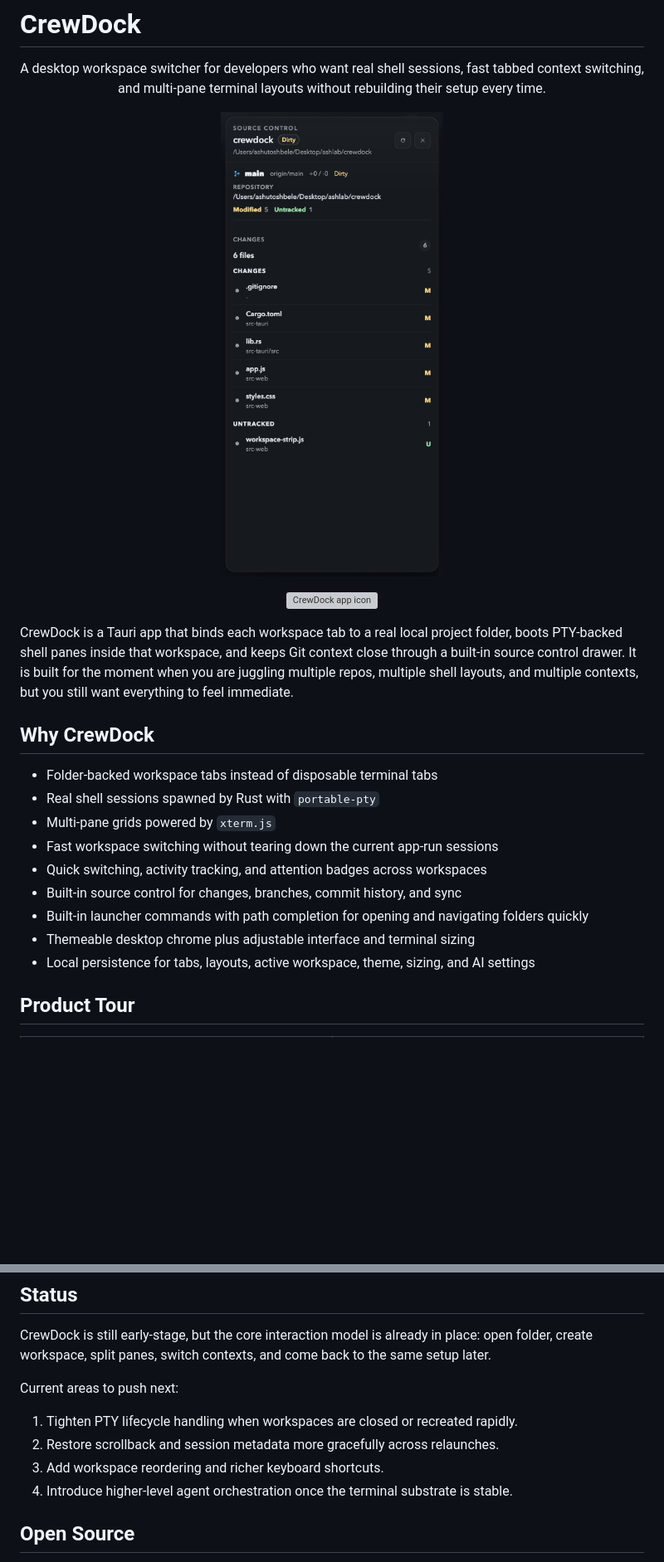
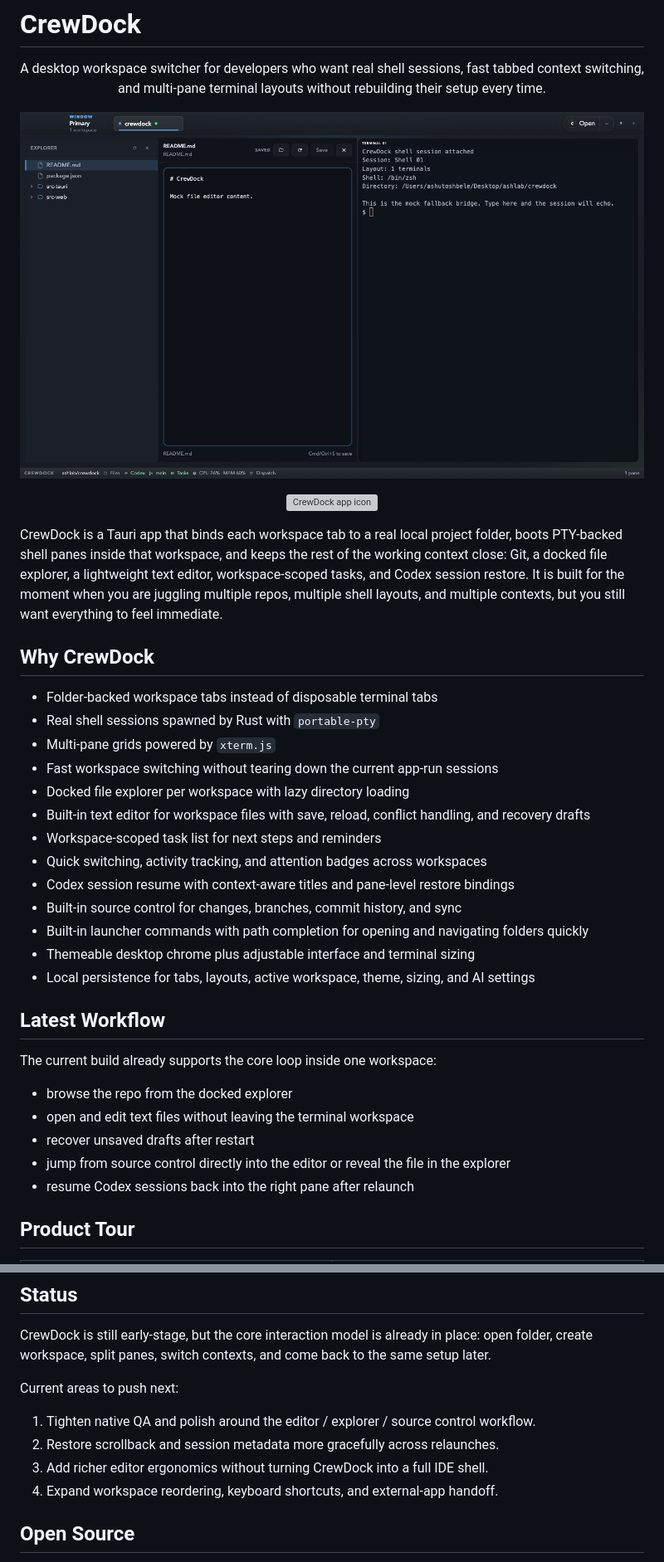
Before and after one commit to Ashlo/CrewDock, a Markdown page: README.md, 2 parts joined by grey strips. Shown at 83% size. Rendered like a GitHub page; pictures changed too: docs/images/workspace-explorer-editor.png (added); blank space fills up the shorter version; grey boxes are pictures that could not be loaded.

```diff
--- a/README.md
+++ b/README.md
@@ -7,7 +7,7 @@
 </p>
 
 <p align="center">
-  <img src="./docs/images/source-control-panel.png" alt="CrewDock source control panel with branch status and changed files" width="100%" />
+  <img src="./docs/images/workspace-explorer-editor.png" alt="CrewDock workspace with docked file explorer, built-in editor, and live terminal" width="100%" />
 </p>
 
 <p align="center">
@@ -15,8 +15,9 @@
 </p>
 
 CrewDock is a Tauri app that binds each workspace tab to a real local project
-folder, boots PTY-backed shell panes inside that workspace, and keeps Git
-context close through a built-in source control drawer. It is built for the
+folder, boots PTY-backed shell panes inside that workspace, and keeps the rest
+of the working context close: Git, a docked file explorer, a lightweight text
+editor, workspace-scoped tasks, and Codex session restore. It is built for the
 moment when you are juggling multiple repos, multiple shell layouts, and
 multiple contexts, but you still want everything to feel immediate.
 
@@ -26,11 +27,25 @@ multiple contexts, but you still want everything to feel immediate.
 - Real shell sessions spawned by Rust with `portable-pty`
 - Multi-pane grids powered by `xterm.js`
 - Fast workspace switching without tearing down the current app-run sessions
+- Docked file explorer per workspace with lazy directory loading
+- Built-in text editor for workspace files with save, reload, conflict handling, and recovery drafts
+- Workspace-scoped task list for next steps and reminders
 - Quick switching, activity tracking, and attention badges across workspaces
+- Codex session resume with context-aware titles and pane-level restore bindings
 - Built-in source control for changes, branches, commit history, and sync
 - Built-in launcher commands with path completion for opening and navigating folders quickly
 - Themeable desktop chrome plus adjustable interface and terminal sizing
 - Local persistence for tabs, layouts, active workspace, theme, sizing, and AI settings
+
+## Latest Workflow
+
+The current build already supports the core loop inside one workspace:
+
+- browse the repo from the docked explorer
+- open and edit text files without leaving the terminal workspace
+- recover unsaved drafts after restart
+- jump from source control directly into the editor or reveal the file in the explorer
+- resume Codex sessions back into the right pane after relaunch
 
 ## Product Tour
 
@@ -197,10 +231,10 @@ back to the same setup later.
 
 Current areas to push next:
 
-1. Tighten PTY lifecycle handling when workspaces are closed or recreated rapidly.
+1. Tighten native QA and polish around the editor / explorer / source control workflow.
 2. Restore scrollback and session metadata more gracefully across relaunches.
-3. Add workspace reordering and richer keyboard shortcuts.
-4. Introduce higher-level agent orchestration once the terminal substrate is stable.
+3. Add richer editor ergonomics without turning CrewDock into a full IDE shell.
+4. Expand workspace reordering, keyboard shortcuts, and external-app handoff.
 
 ## Open Source
 
```
Also changed, not shown: other parts of README.md (+26 -7 lines), 14 other files.
